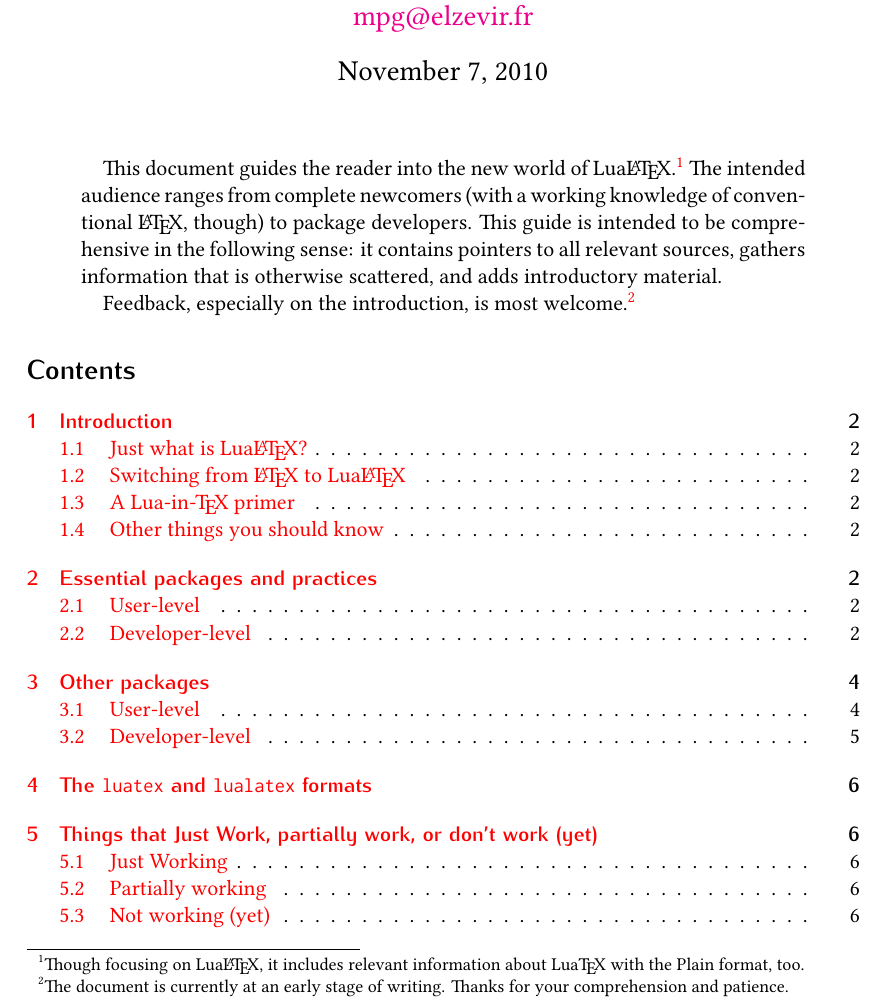
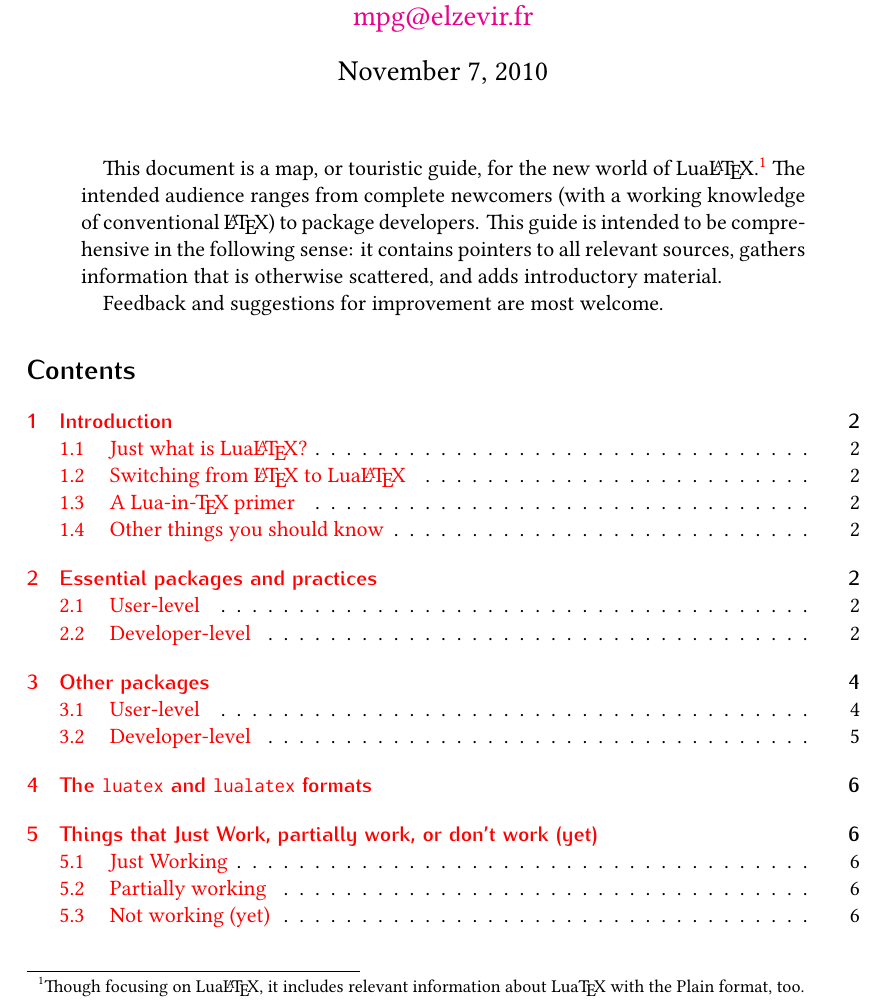
Before and after one commit to pgundlach/lualatex-doc, a LaTeX document (lualatex-doc.tex): part of page 1 of 6, cut so that both start at the same text. Compiled offline with XeLaTeX.

```diff
--- a/lualatex-doc.tex
+++ b/lualatex-doc.tex
@@ -9,18 +9,16 @@
 \maketitle
 
 \begin{abstract}
-  This document guides the reader into the new world of
+  This document is a map, or touristic guide, for the new world of
   \lualatex.\footnote{Though focusing on \lualatex, it includes relevant
     information about \luatex with the Plain format, too.} The intended
   audience ranges from complete newcomers (with a working knowledge of
-  conventional \latex, though) to package developers. This guide is
-  intended to be comprehensive in the following sense: it contains pointers to
-  all relevant sources, gathers information that is otherwise scattered,
-  and adds introductory material.
+  conventional \latex) to package developers. This guide is intended to be
+  comprehensive in the following sense: it contains pointers to all relevant
+  sources, gathers information that is otherwise scattered, and adds
+  introductory material.
 
-  Feedback, especially on the introduction, is most welcome.\footnote{The
-    document is currently at an early stage of writing.  Thanks for your
-    comprehension and patience.}
+  Feedback and suggestions for improvement are most welcome.
 \end{abstract}
 
 \setcounter{tocdepth}{2}
```
Also changed, not shown: lualatex-doc.tex (2 more changed lines), 1 other file.
